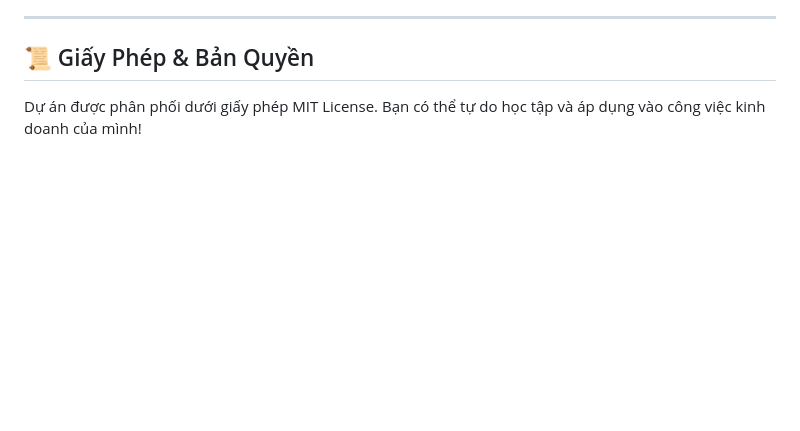
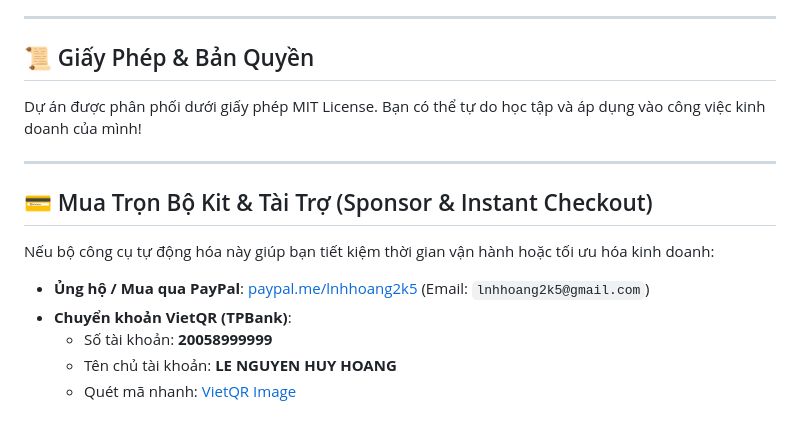
Before and after one commit to huyhoang2k5/beautiful.github.io, a Markdown page: README.md, the part around the change. GitHub-like rendering; blank space fills up the shorter version.

Commit message:
docs: add PayPal and VietQR instant sponsor rails

```diff
--- a/README.md
+++ b/README.md
@@ -60,3 +60,14 @@ Bạn có thể quét mã QR ngân hàng hoặc chuyển khoản trực tiếp:
 
 ## 📜 Giấy Phép & Bản Quyền
 Dự án được phân phối dưới giấy phép MIT License. Bạn có thể tự do học tập và áp dụng vào công việc kinh doanh của mình!
+
+---
+
+## 💳 Mua Trọn Bộ Kit & Tài Trợ (Sponsor & Instant Checkout)
+
+Nếu bộ công cụ tự động hóa này giúp bạn tiết kiệm thời gian vận hành hoặc tối ưu hóa kinh doanh:
+- **Ủng hộ / Mua qua PayPal**: [paypal.me/lnhhoang2k5](https://paypal.me/lnhhoang2k5) (Email: `lnhhoang2k5@gmail.com`)
+- **Chuyển khoản VietQR (TPBank)**:
+  - Số tài khoản: **20058999999**
+  - Tên chủ tài khoản: **LE NGUYEN HUY HOANG**
+  - Quét mã nhanh: [VietQR Image](https://img.vietqr.io/image/970423-20058999999-compact2.png)
```
